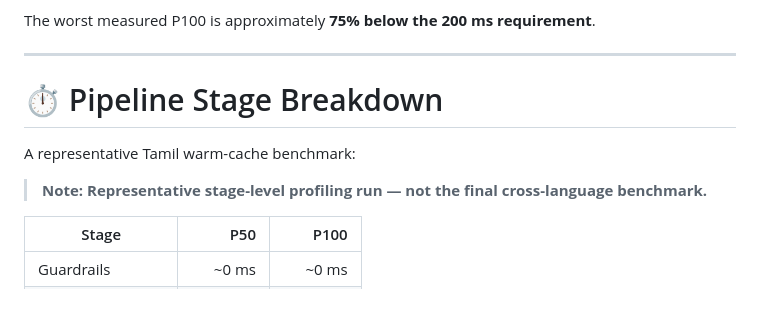
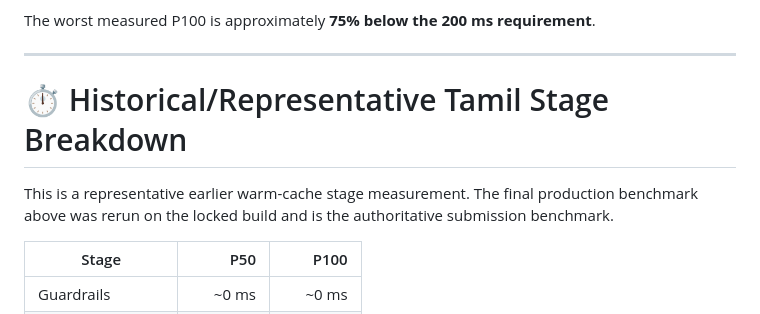
Before and after one commit to Malaveekasridhar20/HH_Goa_task2, a Markdown page: README.md, the part around the change. Rendered like a GitHub page.

Commit message:
Update Tamil benchmark label to explicit historical disclaimer

```diff
--- a/README.md
+++ b/README.md
@@ -478,11 +478,9 @@ The worst measured P100 is approximately **75% below the 200 ms requirement**.
 
 ---
 
-# ⏱️ Pipeline Stage Breakdown
+# ⏱️ Historical/Representative Tamil Stage Breakdown
 
-A representative Tamil warm-cache benchmark:
-
-> **Note: Representative stage-level profiling run — not the final cross-language benchmark.**
+This is a representative earlier warm-cache stage measurement. The final production benchmark above was rerun on the locked build and is the authoritative submission benchmark.
 
 | Stage           |          P50 |         P100 |
 | --------------- | -----------: | -----------: |
```
